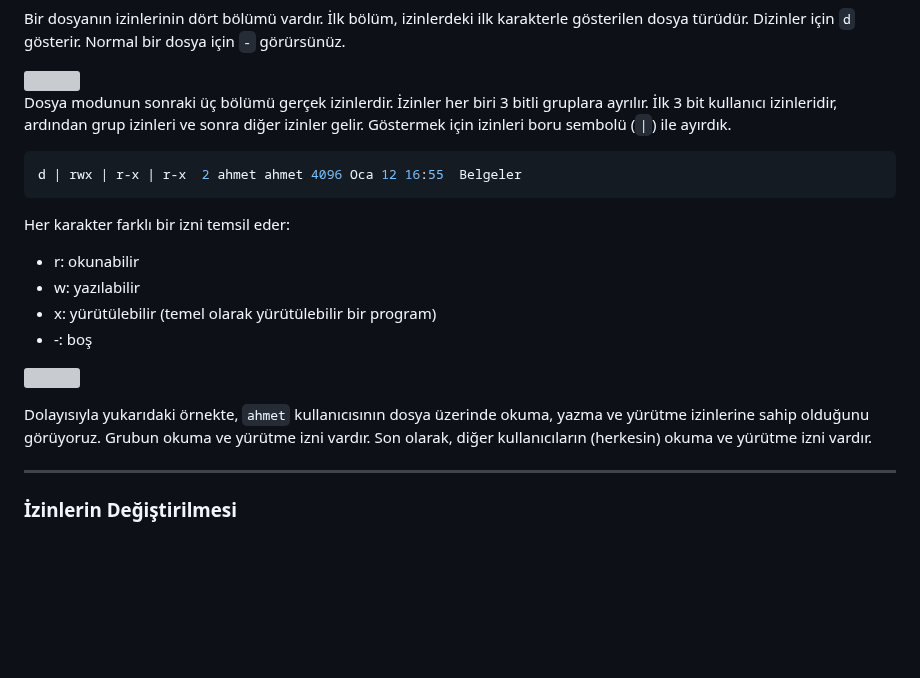
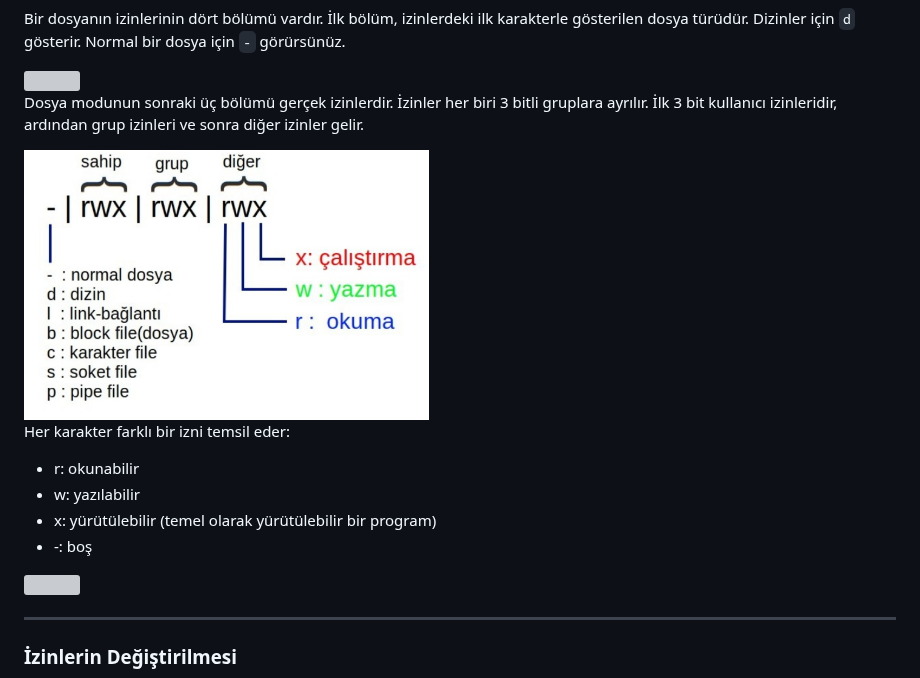
Before and after one commit to ahmet-bedir/Documents, a Markdown page: md/linux-operating-system.md, the part around one of its changes. Rendered like a GitHub page; blank space fills up the shorter version; grey boxes are pictures that could not be loaded.

Commit message:
güncelleme işlemi yapıldı.

````diff
--- a/md/linux-operating-system.md
+++ b/md/linux-operating-system.md
@@ -2955,11 +2955,9 @@ Bir dosyanın izinlerinin dört bölümü vardır. İlk bölüm, izinlerdeki ilk
 
 <img src="../images/permission-first-column.webp" width="405" />
 
-Dosya modunun sonraki üç bölümü gerçek izinlerdir. İzinler her biri 3 bitli gruplara ayrılır. İlk 3 bit kullanıcı izinleridir, ardından grup izinleri ve sonra diğer izinler gelir. Göstermek için izinleri boru sembolü (`|`) ile ayırdık.
-
-```bash
-d | rwx | r-x | r-x  2 ahmet ahmet 4096 Oca 12 16:55  Belgeler
-```
+Dosya modunun sonraki üç bölümü gerçek izinlerdir. İzinler her biri 3 bitli gruplara ayrılır. İlk 3 bit kullanıcı izinleridir, ardından grup izinleri ve sonra diğer izinler gelir.
+
+<img src="../images/permission-file.jpg" width="405" />
 
 Her karakter farklı bir izni temsil eder:
 
@@ -2969,8 +2967,6 @@ Her karakter farklı bir izni temsil eder:
 * \-: boş
 
 ![](../images/rwx.png)
-
-Dolayısıyla yukarıdaki örnekte, `ahmet` kullanıcısının dosya üzerinde okuma, yazma ve yürütme izinlerine sahip olduğunu görüyoruz. Grubun okuma ve yürütme izni vardır. Son olarak, diğer kullanıcıların (herkesin) okuma ve yürütme izni vardır.
 
 ---
 
````
Also changed, not shown: other parts of md/linux-operating-system.md (+3 -1 lines), images/permission-file.jpg (renamed from images/dosya-izinleri.jpg).
